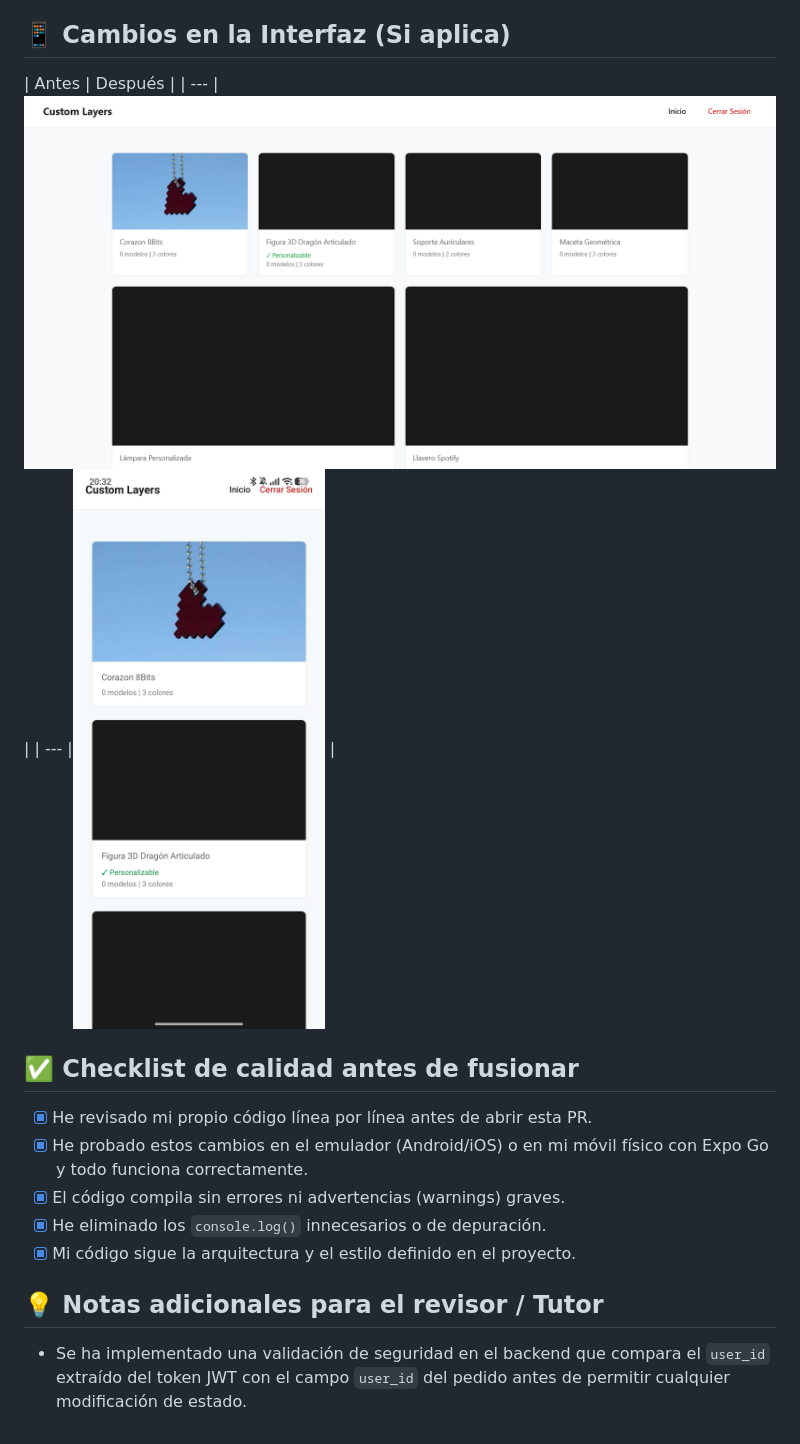
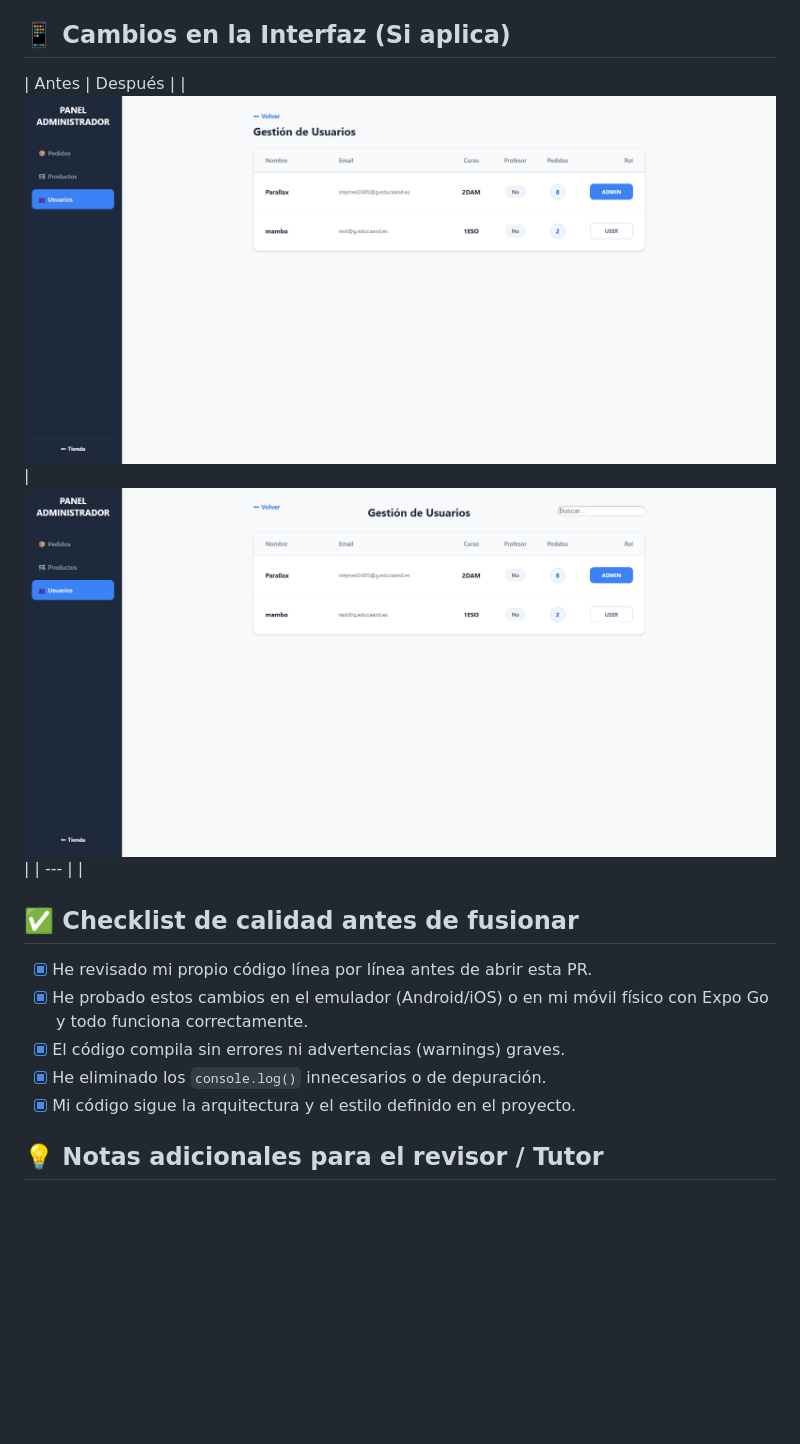
Before and after one commit to jhidalga/tfg_bolas_navidad, a Markdown page: .github/pull_request_template.md, the part around one of its changes. Rendered like a GitHub page; pictures changed too: .github/antPC.png (added), .github/dspPC.png (added), .github/inicioMovil.png (deleted); blank space fills up the shorter version.

Commit message:
docs: update del prTemplate

```diff
--- a/.github/pull_request_template.md
+++ b/.github/pull_request_template.md
@@ -23,8 +20,8 @@ Closes #
 
 ## 📱 Cambios en la Interfaz (Si aplica)
 | Antes | Después |
-| --- |![alt text](inicioPC.png)  |
-| --- |![alt text](inicioMovil.png)  |
+| ![alt text](antPC.png) |![alt text](dspPC.png)  |
+| --- | |
 
 ## ✅ Checklist de calidad antes de fusionar
 - [x] He revisado mi propio código línea por línea antes de abrir esta PR.
@@ -34,4 +31,3 @@ Closes #
 - [x] Mi código sigue la arquitectura y el estilo definido en el proyecto.
 
 ## 💡 Notas adicionales para el revisor / Tutor
-* Se ha implementado una validación de seguridad en el backend que compara el `user_id` extraído del token JWT con el campo `user_id` del pedido antes de permitir cualquier modificación de estado.
```
Also changed, not shown: other parts of .github/pull_request_template.md (+3 -6 lines).
